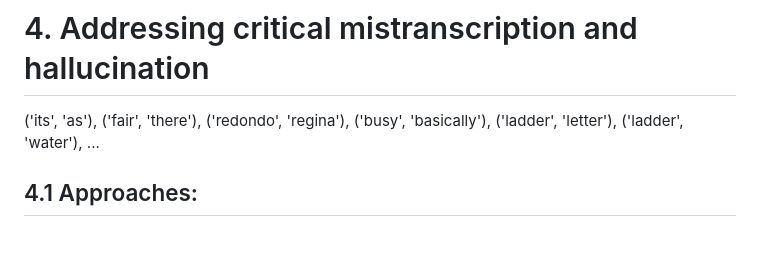
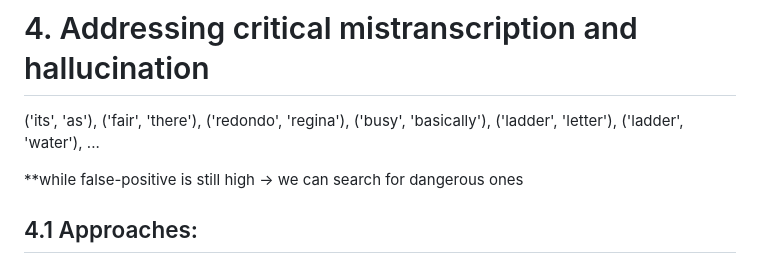
Before and after one commit to Arsalan-Fard/Aphasia-Transcription, a Markdown page: README.md, the part around the change. Drawn GitHub-style; blank space fills up the shorter version.

```diff
--- a/README.md
+++ b/README.md
@@ -338,6 +338,8 @@ the [//] &-um she [//] &-um &-uh &+f a fairy godmother come.
 # 4. Addressing critical mistranscription and hallucination
 
 ('its', 'as'), ('fair', 'there'), ('redondo', 'regina'),  ('busy', 'basically'), ('ladder', 'letter'),  ('ladder', 'water'), ...
+
+**while false-positive is still high -> we can search for dangerous ones
 ## 4.1 Approaches:
 - Using Silero Voice Activity Detection (VAD) can reduce hallucination rate to 0. However, it will remove some of the speech, specifically for the aphasic users.
 - Bag of Hallucinations? (blacklisting certain phrases like: “thank you for watching”)
```
